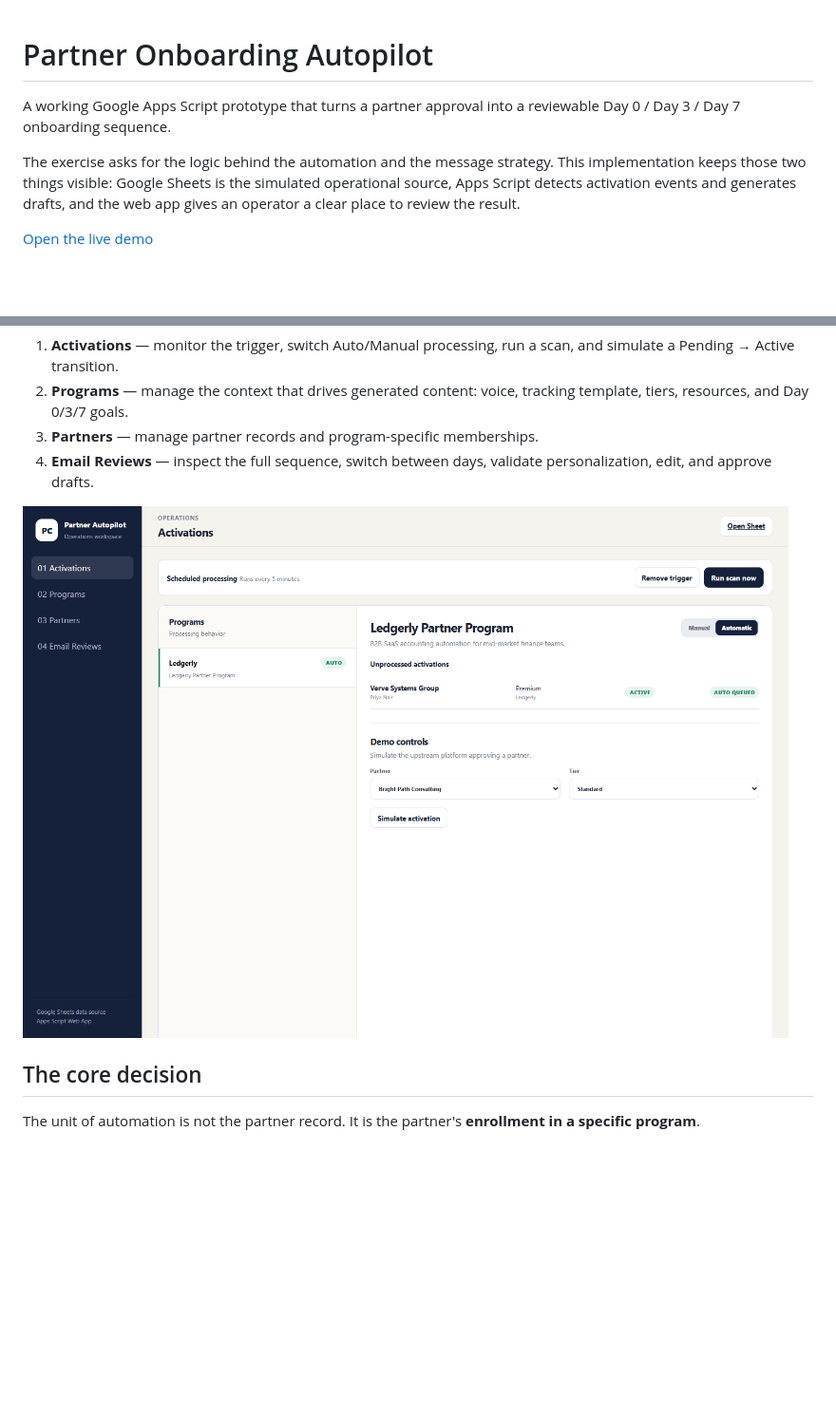
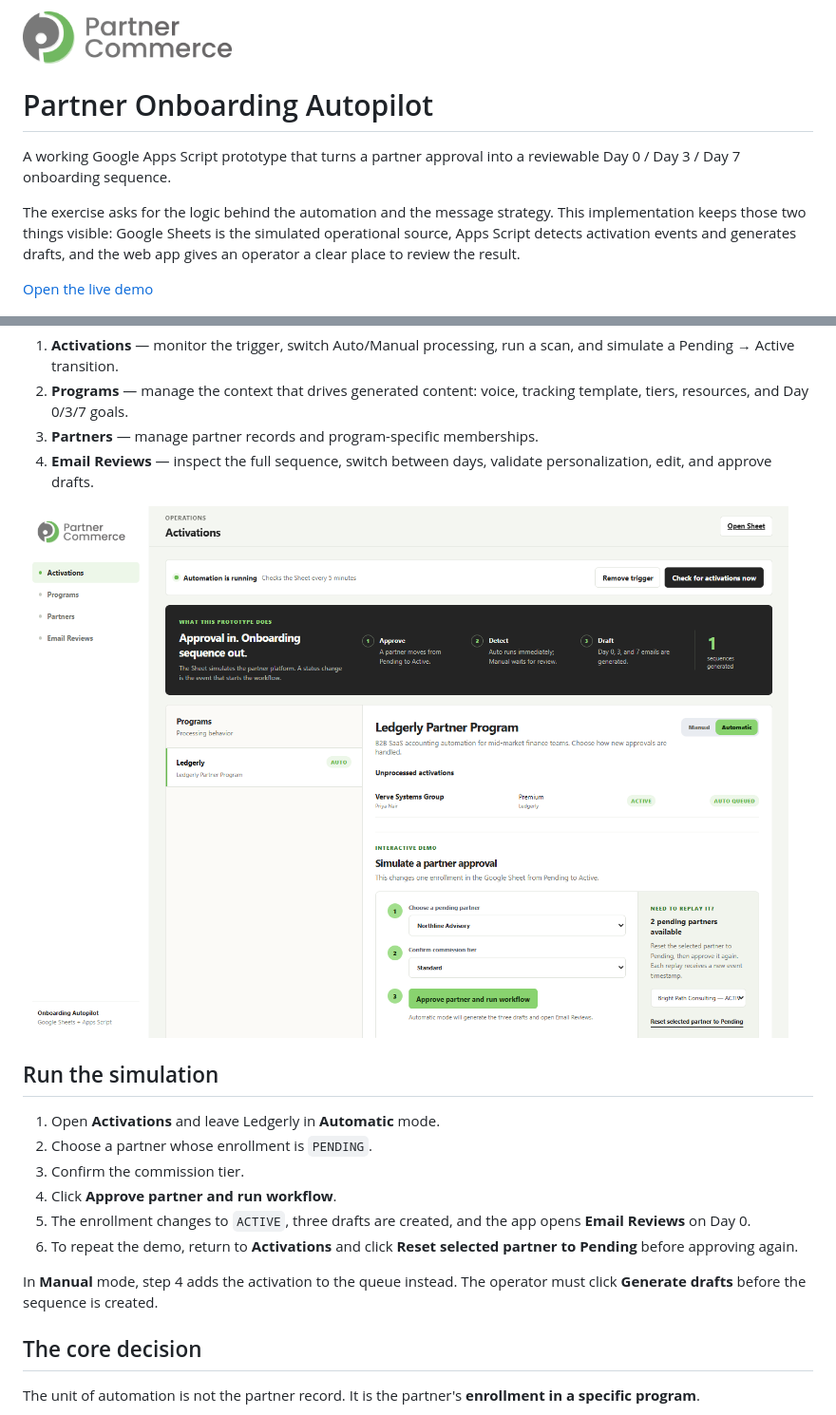
Before and after one commit to gxnevx/partner-onboarding-autopilot, a Markdown page: README.md, 2 parts joined by grey strips. Shown: that part at 95% size. Rendered like a GitHub page; pictures changed too: docs/assets/activations.png, docs/assets/partner-commerce-logo.png (added); blank space fills up the shorter version.

Commit message:
Brand and clarify the activation simulation

```diff
--- a/README.md
+++ b/README.md
@@ -1,3 +1,5 @@
+<img src="docs/assets/partner-commerce-logo.png" alt="Partner Commerce" width="220">
+
 # Partner Onboarding Autopilot
 
 A working Google Apps Script prototype that turns a partner approval into a reviewable Day 0 / Day 3 / Day 7 onboarding sequence.
@@ -30,6 +32,17 @@ The web app has four separate work areas:
 4. **Email Reviews** — inspect the full sequence, switch between days, validate personalization, edit, and approve drafts.
 
 ![Activation control center](docs/assets/activations.png)
+
+## Run the simulation
+
+1. Open **Activations** and leave Ledgerly in **Automatic** mode.
+2. Choose a partner whose enrollment is `PENDING`.
+3. Confirm the commission tier.
+4. Click **Approve partner and run workflow**.
+5. The enrollment changes to `ACTIVE`, three drafts are created, and the app opens **Email Reviews** on Day 0.
+6. To repeat the demo, return to **Activations** and click **Reset selected partner to Pending** before approving again.
+
+In **Manual** mode, step 4 adds the activation to the queue instead. The operator must click **Generate drafts** before the sequence is created.
 
 ## The core decision
 
```
Also changed, not shown: other parts of README.md (+1 -1 lines), 5 other files.
